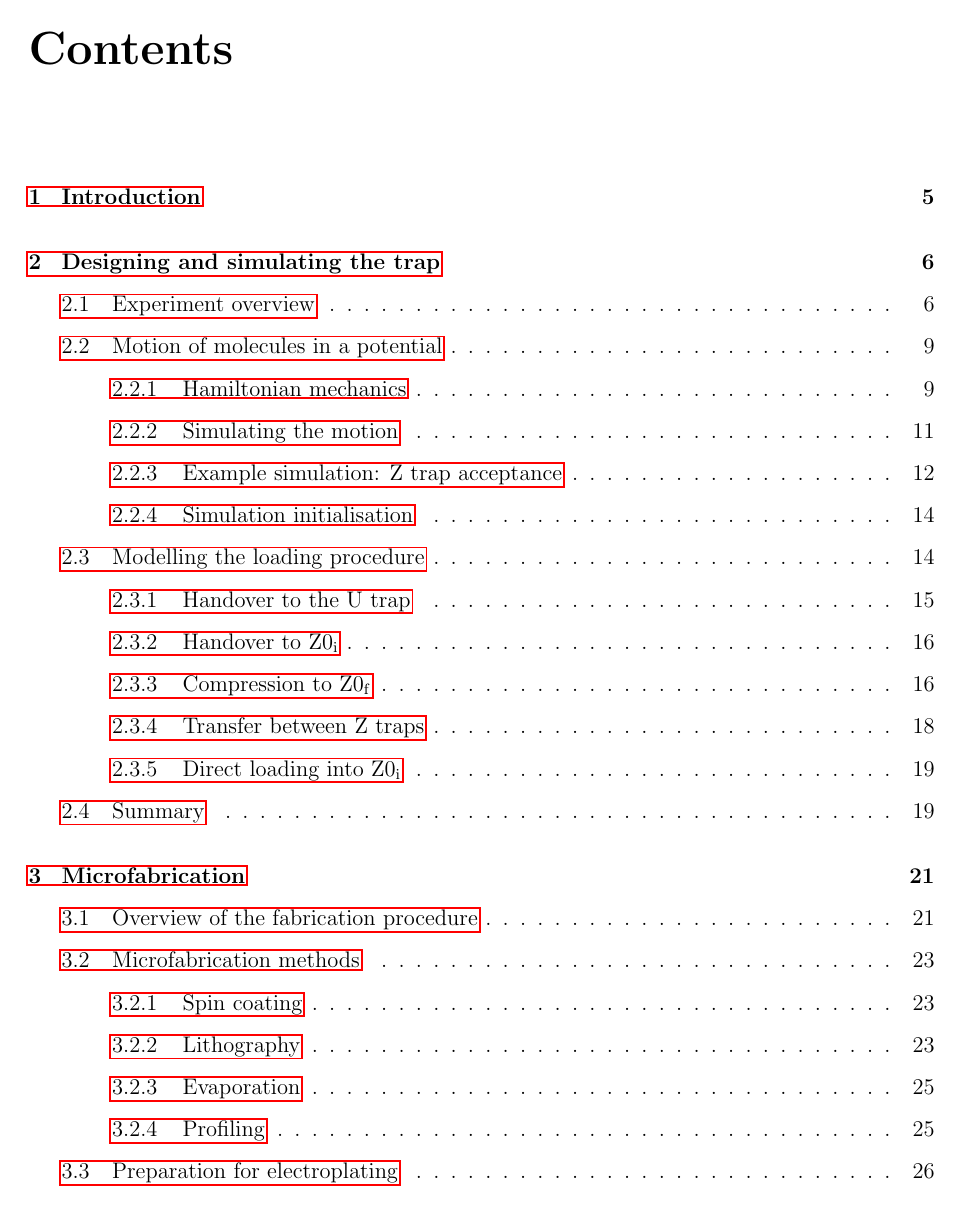
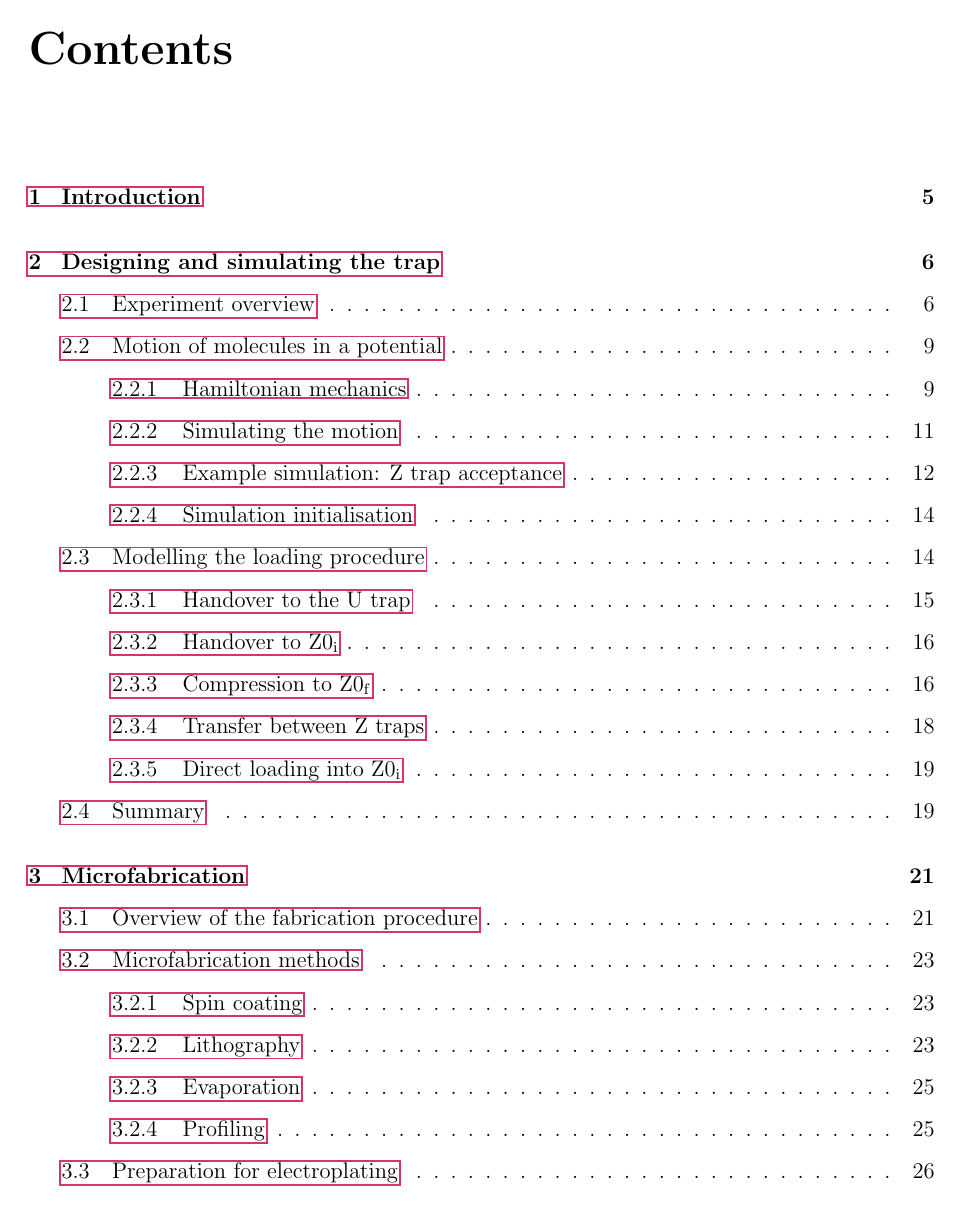
Before and after one commit to mcgarc/PhDWrite, a LaTeX thesis (main.tex): page 3 of 36. Compiled offline with pdfLaTeX.

Commit message:
hyperref custom colours

```diff
--- a/main.tex
+++ b/main.tex
@@ -46,17 +46,8 @@
 \usepackage{overpic} % Superimpose text on images
 \usepackage{datetime} % For custom dates
 
-% --- Bibliography Links ---
-\usepackage{hyperref}
+% --- Custom colors ---
 \usepackage[dvipsnames]{xcolor}
-%\hypersetup{
-%	colorlinks=true,
-%  linkcolor=blue,
-%	citecolor=blue,
-%	urlcolor=blue
-%}
-
-% Colors
 % Using custom color palette
 \definecolor{blue}{HTML}{699ABB}
 \definecolor{purple}{HTML}{994f95}
@@ -64,6 +55,20 @@
 \definecolor{gold}{HTML}{d2ab22}
 \definecolor{pink}{HTML}{D73665}
 \definecolor{deeppurple}{HTML}{312032}
+
+% --- Bibliography Links ---
+% Use the "colorlinks" option version for words highlighted rather than having
+% boxes. The "border" options in hypersetup correspond to colorlinks false.
+% OR use "hidelinks" option to make the links invisible.
+\usepackage{hyperref}
+\hypersetup{
+  %colorlinks=pink,
+  linkbordercolor=pink,
+	%citecolor=blue,
+  citebordercolor=blue,
+	%urlcolor=purple,
+  urlbordercolor=purple
+}
 
 % --- Tikz ---
 % Have to load tikz after xcolor
```
